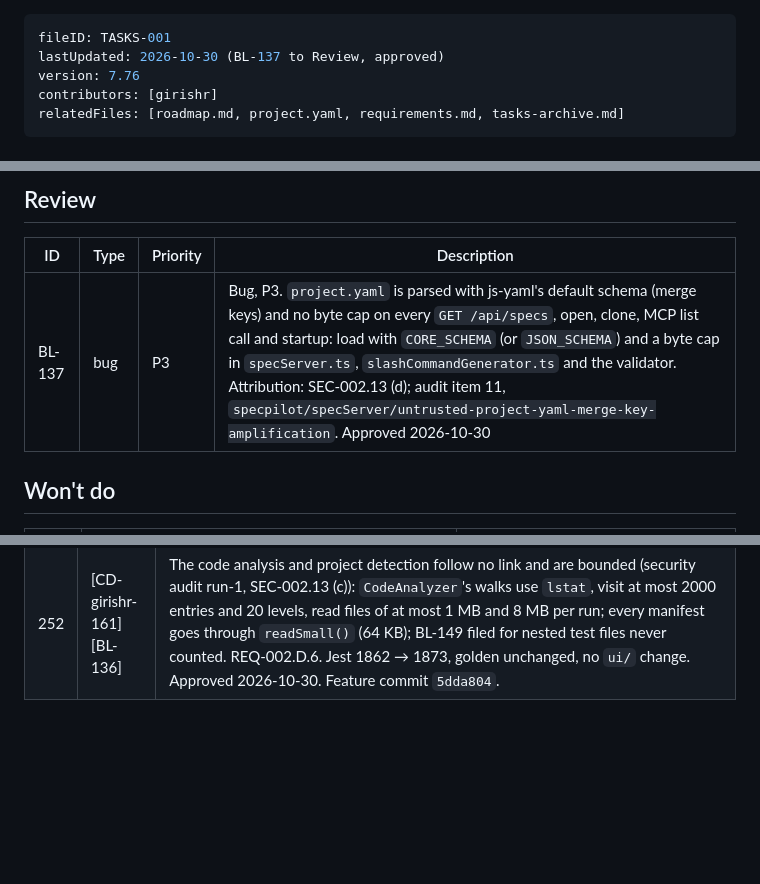
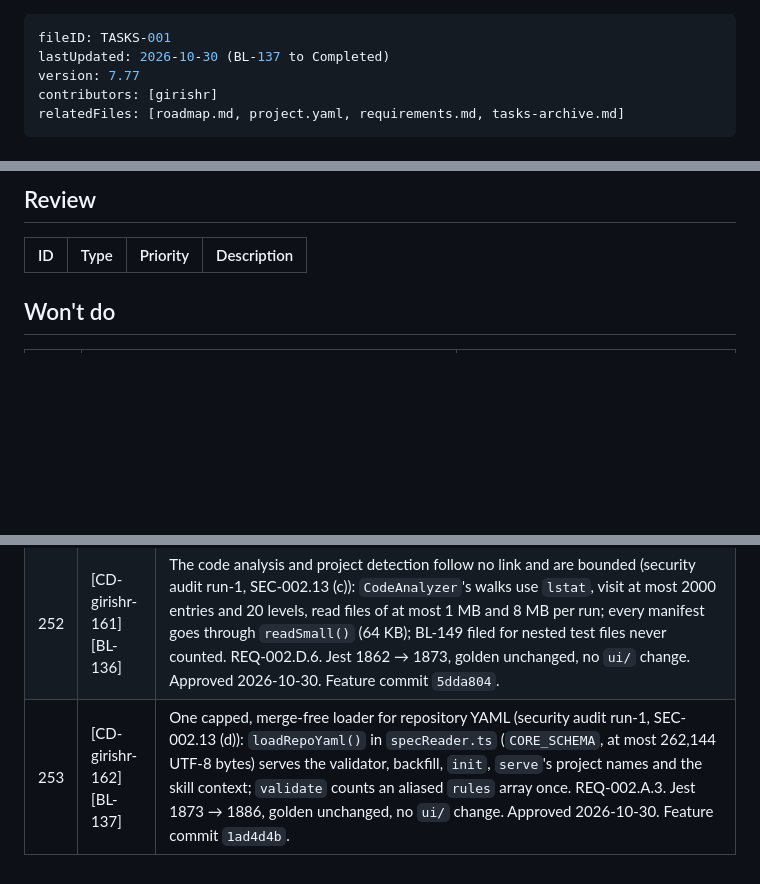
Before and after one commit to girishr/SpecPilot, a Markdown page: .specs/planning/tasks.md, 3 parts joined by grey strips. Drawn GitHub-style; blank space fills up the shorter version.

Commit message:
docs(tasks): BL-137 to Completed (1ad4d4b)

```diff
--- a/.specs/planning/tasks.md
+++ b/.specs/planning/tasks.md
@@ -1,7 +1,7 @@
 ---
 fileID: TASKS-001
-lastUpdated: 2026-10-30 (BL-137 to Review, approved)
-version: 7.76
+lastUpdated: 2026-10-30 (BL-137 to Completed)
+version: 7.77
 contributors: [girishr]
 relatedFiles: [roadmap.md, project.yaml, requirements.md, tasks-archive.md]
 ---
@@ -79,7 +79,6 @@ Notes
 
 | ID | Type | Priority | Description |
 |---|---|---|---|
-| BL-137 | bug | P3 | Bug, P3. `project.yaml` is parsed with js-yaml's default schema (merge keys) and no byte cap on every `GET /api/specs`, open, clone, MCP list call and startup: load with `CORE_SCHEMA` (or `JSON_SCHEMA`) and a byte cap in `specServer.ts`, `slashCommandGenerator.ts` and the validator. Attribution: SEC-002.13 (d); audit item 11, `specpilot/specServer/untrusted-project-yaml-merge-key-amplification`. Approved 2026-10-30 |
 
 ## Won't do
 
@@ -139,3 +138,4 @@ Notes
 | 250 | [CD-girishr-159] [BL-134] | Every spec file the validator reads goes through the read guard (security audit run-1, SEC-002.13 (a)): `specPath()`/`readSpec()` in `specValidator.ts` on `resolveAllowedPath()`, so `validate`, `specpilot_validate_specs` and the post-setup validation report a link, a file under a linked folder or a non-file as not read; YAML errors give reason and position only; a linked `.specs` is no longer followed. REQ-002.A.3. Jest 1848 → 1857, no `ui/` change. Approved 2026-10-30. Feature commit `c5ef06c`. |
 | 251 | [CD-girishr-160] [BL-135] | Task writes walk every folder on the way (security audit run-1, SEC-002.13 (b)): `loadTasks()` and `readArchive()` in `taskMover.ts` run `folderError()` first, so a linked or non-folder `.specs` or `.specs/planning` is refused (422, or a tool refusal for MCP) for moves, new tasks, review actions, field edits and the archive, and the ID hint is absent; a non-regular `tasks.md` is refused before it is read. REQ-002.H.10. Jest 1857 → 1862, no `ui/` change. Approved 2026-10-30. Feature commit `5bc17b8`. |
 | 252 | [CD-girishr-161] [BL-136] | The code analysis and project detection follow no link and are bounded (security audit run-1, SEC-002.13 (c)): `CodeAnalyzer`'s walks use `lstat`, visit at most 2000 entries and 20 levels, read files of at most 1 MB and 8 MB per run; every manifest goes through `readSmall()` (64 KB); BL-149 filed for nested test files never counted. REQ-002.D.6. Jest 1862 → 1873, golden unchanged, no `ui/` change. Approved 2026-10-30. Feature commit `5dda804`. |
+| 253 | [CD-girishr-162] [BL-137] | One capped, merge-free loader for repository YAML (security audit run-1, SEC-002.13 (d)): `loadRepoYaml()` in `specReader.ts` (`CORE_SCHEMA`, at most 262,144 UTF-8 bytes) serves the validator, backfill, `init`, `serve`'s project names and the skill context; `validate` counts an aliased `rules` array once. REQ-002.A.3. Jest 1873 → 1886, golden unchanged, no `ui/` change. Approved 2026-10-30. Feature commit `1ad4d4b`. |
```
